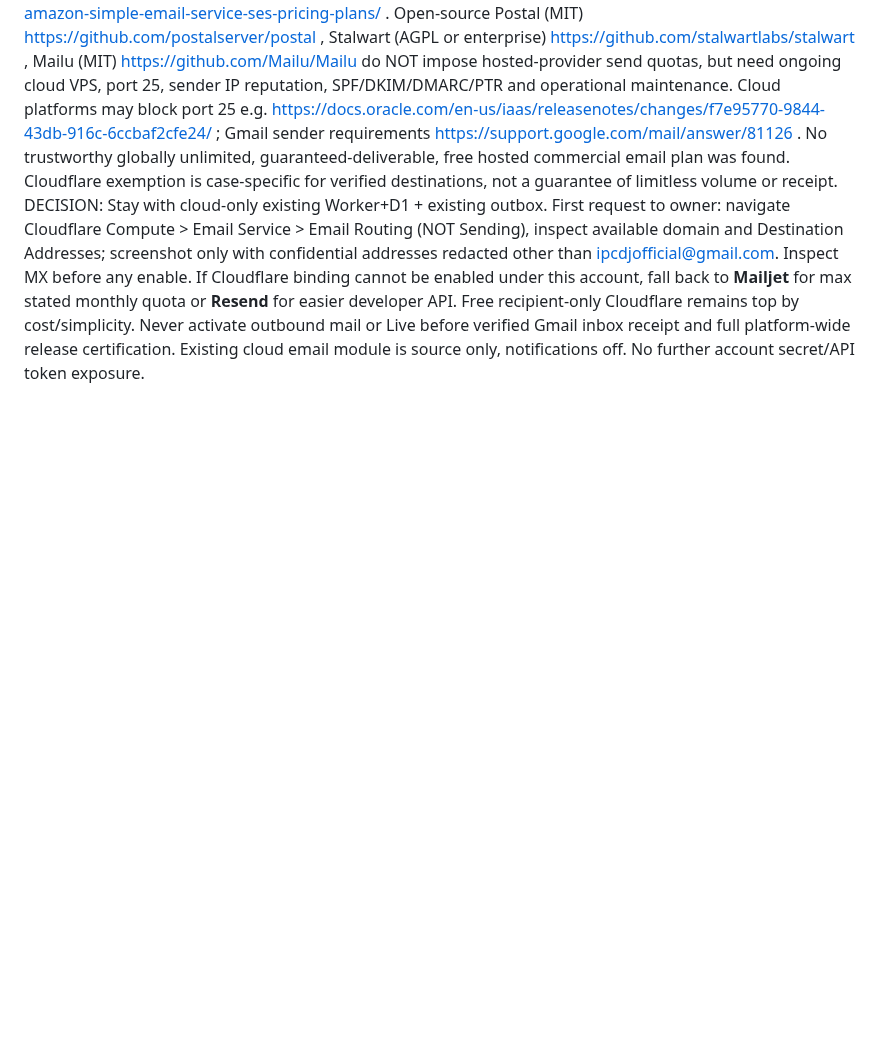
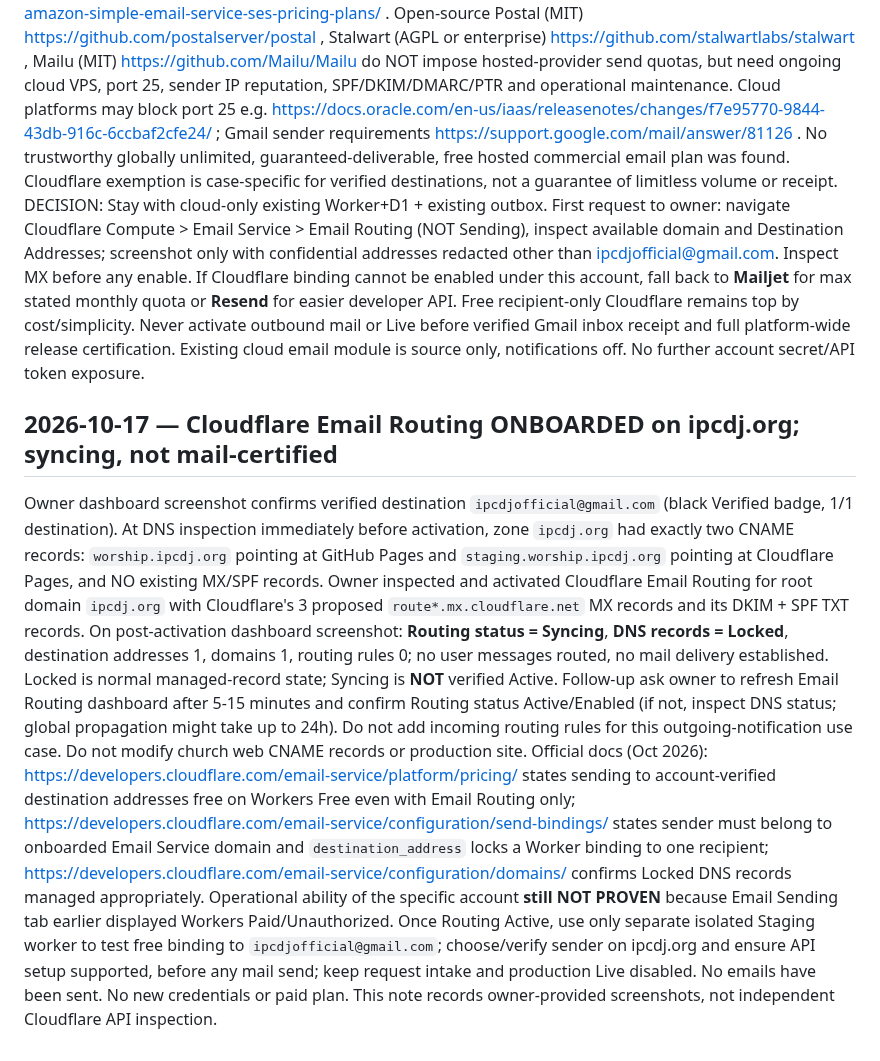
Before and after one commit to irizarryabimael5-ship-it/ipcdj-worship, a Markdown page: PROJECT_WORKSPACE/HANDOFF_CURRENT.md, the part around the change. Drawn GitHub-style; blank space fills up the shorter version.

Commit message:
Record verified Gmail recipient and newly activated Cloudflare Email Routing syncing checkpoint

```diff
--- a/PROJECT_WORKSPACE/HANDOFF_CURRENT.md
+++ b/PROJECT_WORKSPACE/HANDOFF_CURRENT.md
@@ -151,3 +151,8 @@ OWNER REQUEST: Research genuinely free/no-volume-quota alternatives including op
 Comparison verified: Resend free forever 3,000/month & 100/day https://resend.com/pricing; Mailjet free 6,000/month & 200/day https://www.mailjet.com/pricing/; Brevo free 300/day https://help.brevo.com/hc/en-us/articles/208589409-About-Brevo-s-pricing-plans ; Mailtrap Email API free 4,000/month & 150/day https://mailtrap.io/pricing/ ; SMTP2GO free 1,000/month & 200/day https://support.smtp2go.com/hc/en-gb/articles/223087947-Free-Plan ; MailerSend free 500/month & 100/day https://www.mailersend.com/help/plans-features-and-limits ; Postmark free 100/month https://www.postmarkapp.com/pricing . SendGrid 100/day only 60-day trial https://www.twilio.com/en-us/products/email-api/pricing ; new AWS SES customers no longer get prior 3,000/month SES-specific free tier since July 21 2026 https://aws.amazon.com.cdn.amazon.com/blogs/messaging-and-targeting/introducing-amazon-simple-email-service-ses-pricing-plans/ .
 Open-source Postal (MIT) https://github.com/postalserver/postal , Stalwart (AGPL or enterprise) https://github.com/stalwartlabs/stalwart , Mailu (MIT) https://github.com/Mailu/Mailu do NOT impose hosted-provider send quotas, but need ongoing cloud VPS, port 25, sender IP reputation, SPF/DKIM/DMARC/PTR and operational maintenance. Cloud platforms may block port 25 e.g. https://docs.oracle.com/en-us/iaas/releasenotes/changes/f7e95770-9844-43db-916c-6ccbaf2cfe24/ ; Gmail sender requirements https://support.google.com/mail/answer/81126 . No trustworthy globally unlimited, guaranteed-deliverable, free hosted commercial email plan was found. Cloudflare exemption is case-specific for verified destinations, not a guarantee of limitless volume or receipt.
 DECISION: Stay with cloud-only existing Worker+D1 + existing outbox. First request to owner: navigate Cloudflare Compute > Email Service > Email Routing (NOT Sending), inspect available domain and Destination Addresses; screenshot only with confidential addresses redacted other than ipcdjofficial@gmail.com. Inspect MX before any enable. If Cloudflare binding cannot be enabled under this account, fall back to **Mailjet** for max stated monthly quota or **Resend** for easier developer API. Free recipient-only Cloudflare remains top by cost/simplicity. Never activate outbound mail or Live before verified Gmail inbox receipt and full platform-wide release certification. Existing cloud email module is source only, notifications off. No further account secret/API token exposure.
+
+
+## 2026-10-17 — Cloudflare Email Routing ONBOARDED on ipcdj.org; syncing, not mail-certified
+Owner dashboard screenshot confirms verified destination `ipcdjofficial@gmail.com` (black Verified badge, 1/1 destination). At DNS inspection immediately before activation, zone `ipcdj.org` had exactly two CNAME records: `worship.ipcdj.org` pointing at GitHub Pages and `staging.worship.ipcdj.org` pointing at Cloudflare Pages, and NO existing MX/SPF records. Owner inspected and activated Cloudflare Email Routing for root domain `ipcdj.org` with Cloudflare's 3 proposed `route*.mx.cloudflare.net` MX records and its DKIM + SPF TXT records. On post-activation dashboard screenshot: **Routing status = Syncing**, **DNS records = Locked**, destination addresses 1, domains 1, routing rules 0; no user messages routed, no mail delivery established. Locked is normal managed-record state; Syncing is **NOT** verified Active. Follow-up ask owner to refresh Email Routing dashboard after 5-15 minutes and confirm Routing status Active/Enabled (if not, inspect DNS status; global propagation might take up to 24h). Do not add incoming routing rules for this outgoing-notification use case. Do not modify church web CNAME records or production site.
+Official docs (Oct 2026): https://developers.cloudflare.com/email-service/platform/pricing/ states sending to account-verified destination addresses free on Workers Free even with Email Routing only; https://developers.cloudflare.com/email-service/configuration/send-bindings/ states sender must belong to onboarded Email Service domain and `destination_address` locks a Worker binding to one recipient; https://developers.cloudflare.com/email-service/configuration/domains/ confirms Locked DNS records managed appropriately. Operational ability of the specific account **still NOT PROVEN** because Email Sending tab earlier displayed Workers Paid/Unauthorized. Once Routing Active, use only separate isolated Staging worker to test free binding to `ipcdjofficial@gmail.com`; choose/verify sender on ipcdj.org and ensure API setup supported, before any mail send; keep request intake and production Live disabled. No emails have been sent. No new credentials or paid plan. This note records owner-provided screenshots, not independent Cloudflare API inspection.
```
